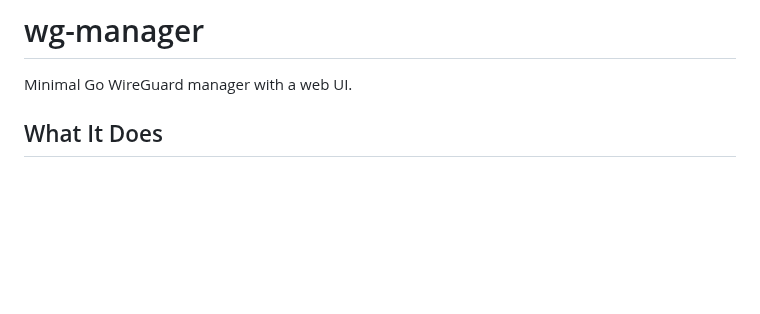
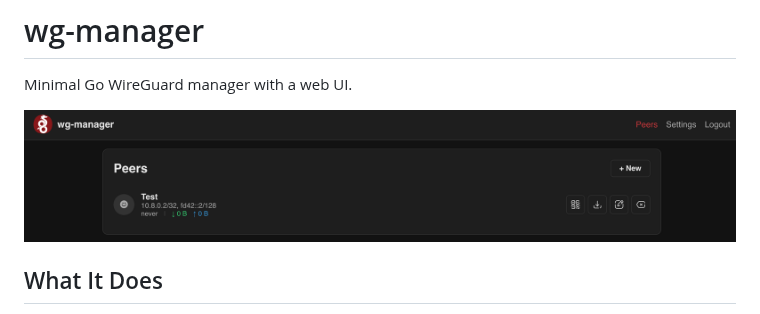
Before and after one commit to Untersander/wg-manager, a Markdown page: README.md, the part around the change. GitHub-like rendering; pictures changed too: docs/images/peers-dash.png (added); blank space fills up the shorter version.

Commit message:
Add screenshot of dashboard

```diff
--- a/README.md
+++ b/README.md
@@ -1,6 +1,8 @@
 # wg-manager
 
 Minimal Go WireGuard manager with a web UI.
+
+![wg-manager screenshot](./docs/images/peers-dash.png)
 
 ## What It Does
 
```
